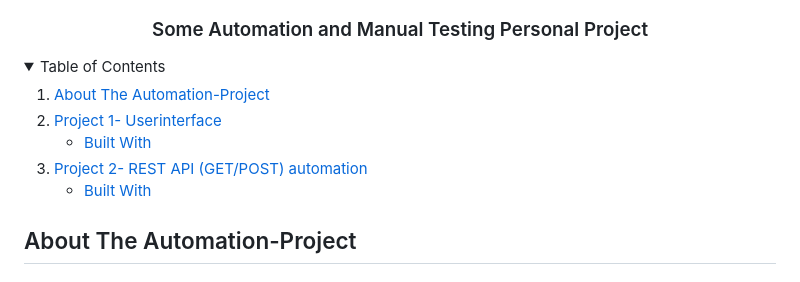
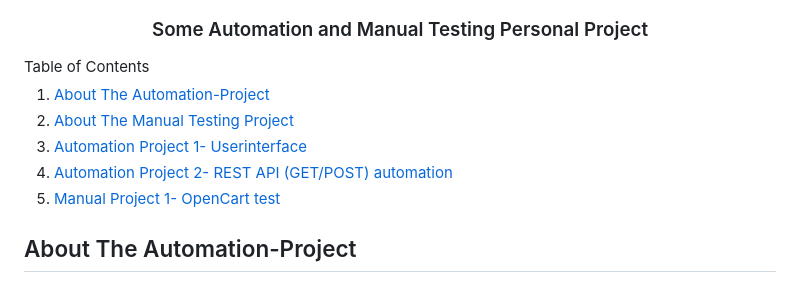
Before and after one commit to Hasibur-R/Some-Automation-Project, a Markdown page: README.md, the part around one of its changes. Rendered like a GitHub page; folded sections open.

```diff
--- a/README.md
+++ b/README.md
@@ -19,22 +19,29 @@
   <summary>Table of Contents</summary>
-  <ol>
-    <li>
-      <a href="#auto-project">About The Automation-Project</a>
-    </li>
-    <li>
-      <a href="#project-1-userinterface">Project 1- Userinterface</a>
-      <ul>
-        <li><a href="#built-with">Built With</a></li>
-      </ul>
-    </li>
-     <li>
-      <a href="#auto-2">Project 2- REST API (GET/POST) automation</a>
-      <ul>
-        <li><a href="#built-with">Built With</a></li>
-      </ul>
-    </li>
-  </ol>
-</details>
+<ol>
+  <li>
+    <a href="#auto-project">About The Automation-Project</a>
+  </li>
+  <li>
+    <a href="#manual">About The Manual Testing Project</a>
+  </li>
+  <li>
+    <a href="#project-1-userinterface">Automation Project 1- Userinterface</a>
+<!--     <ul>
+      <li><a href="#built-with">Built With</a></li>
+    </ul> -->
+  </li>
+  <li>
+    <a href="#auto-2">Automation Project 2- REST API (GET/POST) automation</a>
+<!--     <ul>
+      <li><a href="#built-with">Built With</a></li>
+    </ul> -->
+  </li>
+  <li>
+    <a href="mp-1">Manual Project 1- OpenCart test</a>
+  </li>
+</ol>
+
+
 
 
 <!-- Autmotion PROJECT -->
```
Also changed, not shown: other parts of README.md (+5 -4 lines).
